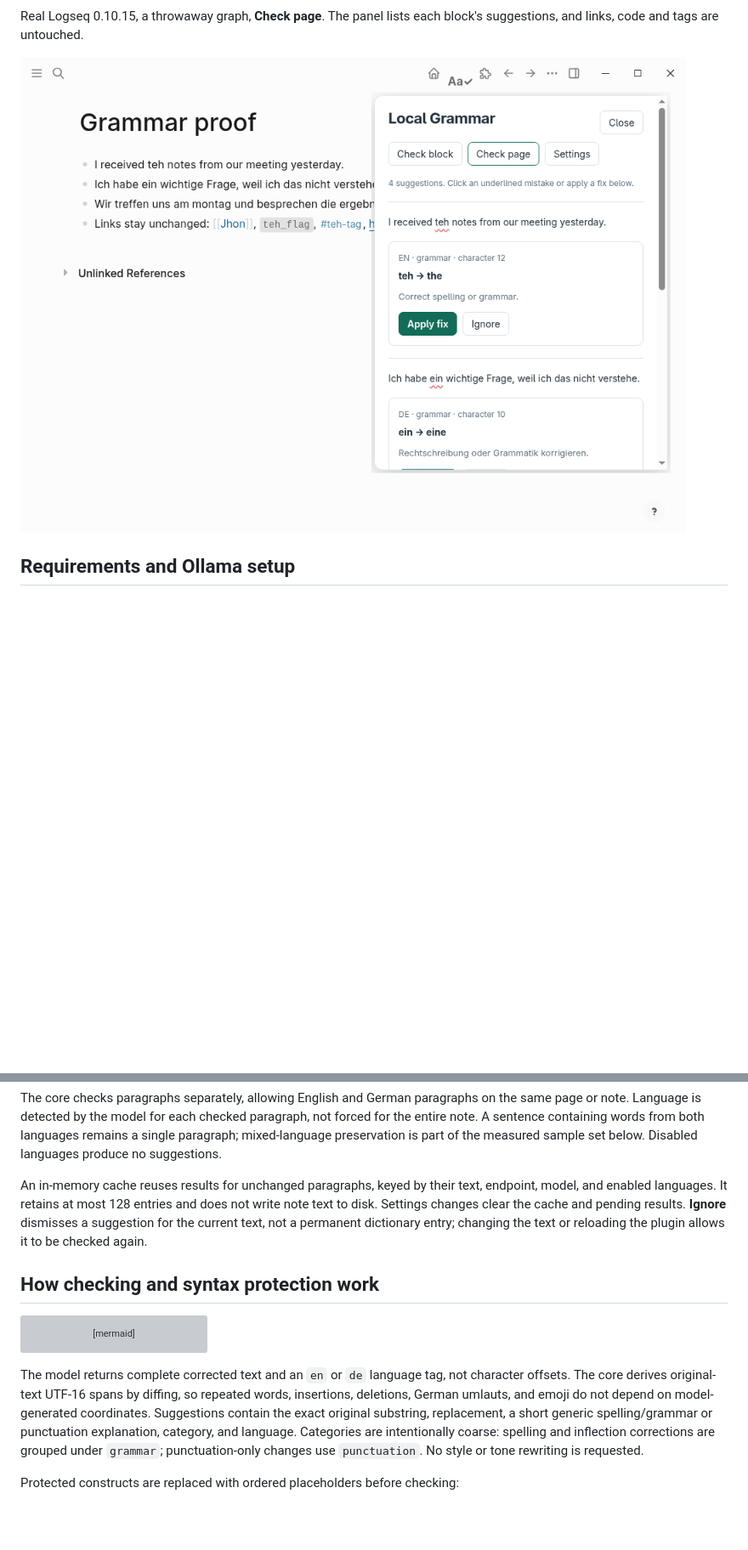
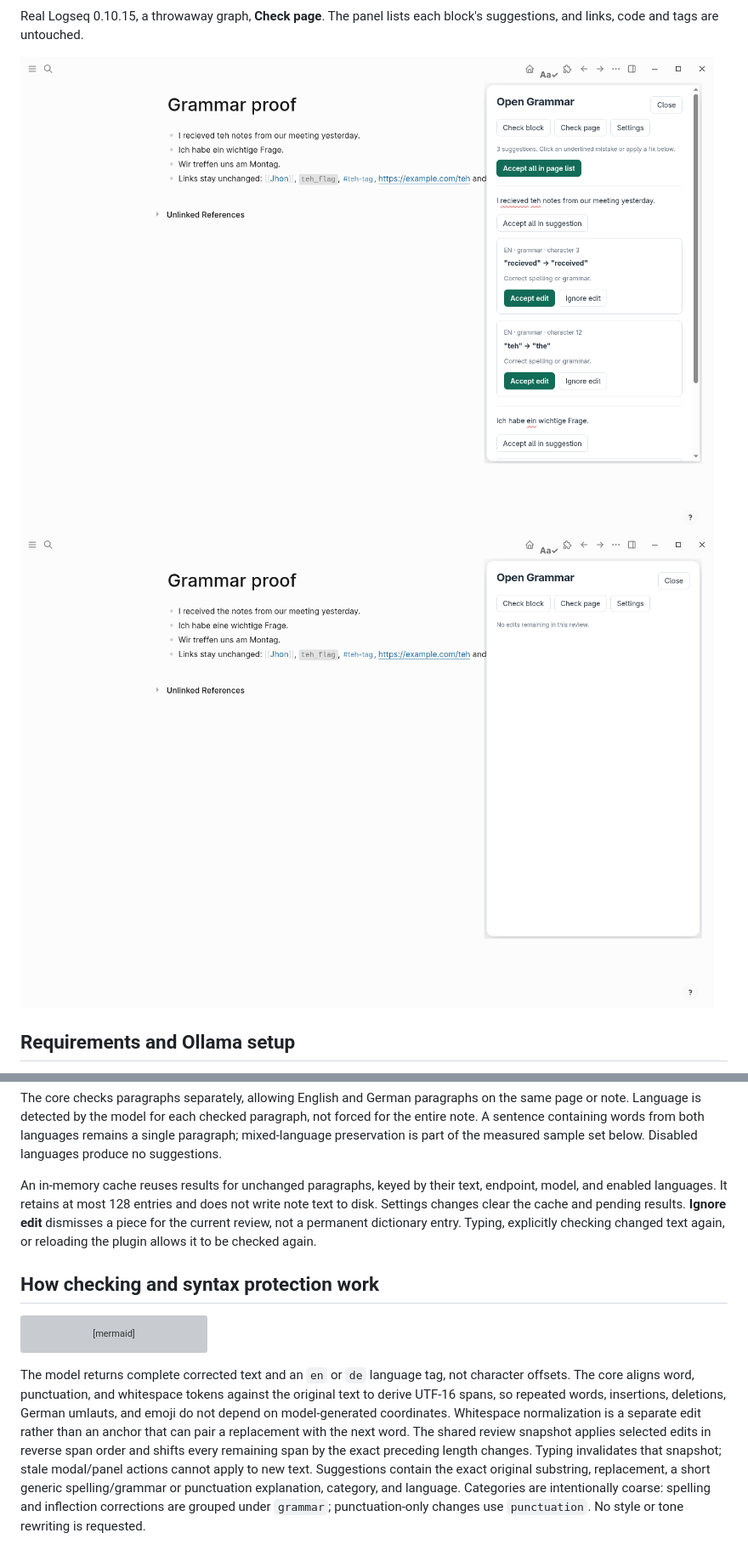
Before and after one commit to laffy-999/local-grammar, a Markdown page: README.md, 2 parts joined by grey strips. Shown at 85% size. Rendered like a GitHub page; pictures changed too: docs/screenshots/logseq-after-all.png (added), docs/screenshots/logseq-panel.png; blank space fills up the shorter version; grey boxes are pictures that could not be loaded.

````diff
--- a/README.md
+++ b/README.md
@@ -17,6 +18,7 @@ Real Logseq 0.10.15, a throwaway graph, **Check page**.
 The panel lists each block's suggestions, and links, code and tags are untouched.
 
 ![Logseq review panel](docs/screenshots/logseq-panel.png)
+![Logseq after accepting the whole bilingual page list](docs/screenshots/logseq-after-all.png)
 
 ## Requirements and Ollama setup
 
@@ -116,7 +125,8 @@ Disabled languages produce no suggestions.
 An in-memory cache reuses results for unchanged paragraphs, keyed by their text, endpoint, model, and enabled languages.
 It retains at most 128 entries and does not write note text to disk.
 Settings changes clear the cache and pending results.
-**Ignore** dismisses a suggestion for the current text, not a permanent dictionary entry; changing the text or reloading the plugin allows it to be checked again.
+**Ignore edit** dismisses a piece for the current review, not a permanent dictionary entry.
+Typing, explicitly checking changed text again, or reloading the plugin allows it to be checked again.
 
 ## How checking and syntax protection work
 
@@ -131,7 +141,10 @@ flowchart LR
 ```
 
 The model returns complete corrected text and an `en` or `de` language tag, not character offsets.
-The core derives original-text UTF-16 spans by diffing, so repeated words, insertions, deletions, German umlauts, and emoji do not depend on model-generated coordinates.
+The core aligns word, punctuation, and whitespace tokens against the original text to derive UTF-16 spans, so repeated words, insertions, deletions, German umlauts, and emoji do not depend on model-generated coordinates.
+Whitespace normalization is a separate edit rather than an anchor that can pair a replacement with the next word.
+The shared review snapshot applies selected edits in reverse span order and shifts every remaining span by the exact preceding length changes.
+Typing invalidates that snapshot; stale modal/panel actions cannot apply to new text.
 Suggestions contain the exact original substring, replacement, a short generic spelling/grammar or punctuation explanation, category, and language.
 Categories are intentionally coarse: spelling and inflection corrections are grouped under `grammar`; punctuation-only changes use `punctuation`.
 No style or tone rewriting is requested.
````
Also changed, not shown: other parts of README.md (+27 -18 lines), docs/screenshots/obsidian-after-all.png (added), docs/screenshots/obsidian-after-fix.png, docs/screenshots/obsidian-marks.png, docs/screenshots/obsidian-review.png, 13 other files.
